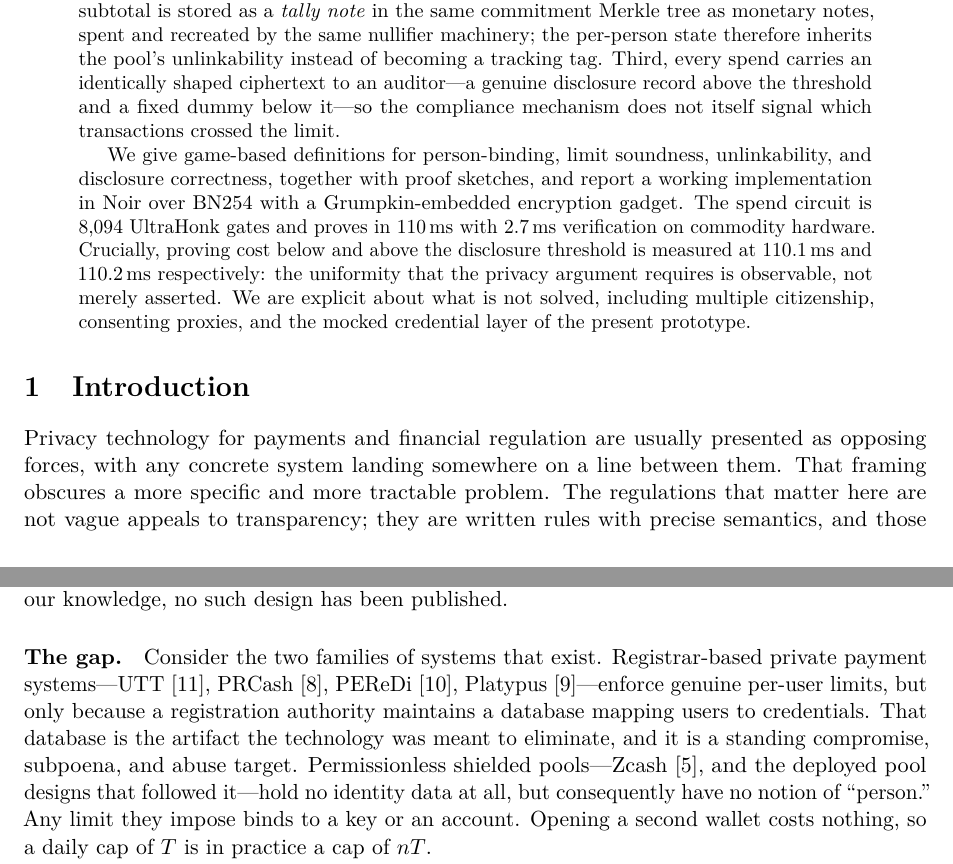
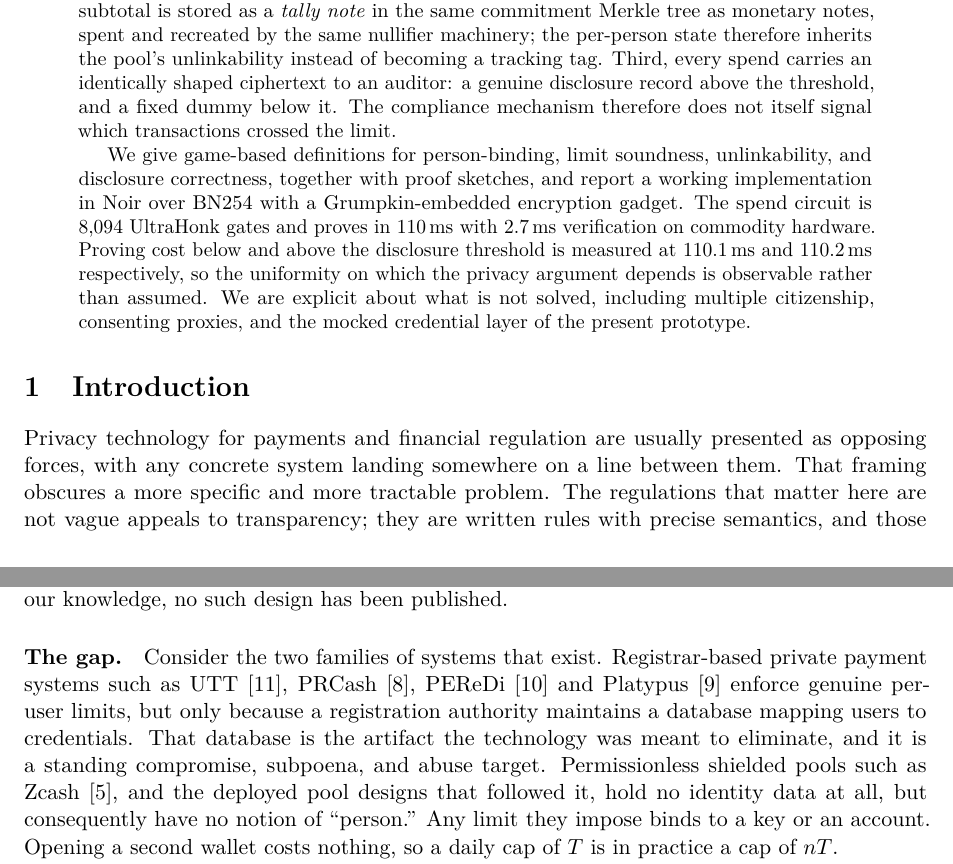
Before and after one commit to yashhzd/capita, a LaTeX paper (paper/capita.tex): two parts of pages 1 and 2 of 13, joined at a grey line, cut so that both start at the same text. Compiled offline with pdfLaTeX.

Commit message:
docs(paper): replace em-dash asides with plain punctuation

```diff
--- a/paper/capita.tex
+++ b/paper/capita.tex
@@ -60,9 +60,9 @@ Kattankulathur, India 603203 & Kattankulathur, India 603203 \\
 \begin{abstract}
 Financial regulation in both the United States and the European Union requires transaction limits to be enforced \emph{per person}, aggregated across every account that person controls. Title 31 CFR 1010.313(b) obliges a bank to aggregate same-person currency transactions across accounts within one business day; Article 35(8) of the European digital euro proposal mandates per-person holding limits spanning all payment service providers. No private payment system can satisfy either rule. Systems that enforce per-user limits do so through a registration authority holding a database of enrolled identities, which reintroduces the central record that privacy technology exists to avoid; permissionless shielded pools avoid the registry but can bind limits only to accounts, and accounts are free to create, so a limit of $T$ becomes $nT$ for a user willing to open $n$ wallets.
 
-We present Capita, a construction that occupies the empty cell: cumulative per-person spending limits in a permissionless shielded pool, with no registrar, no central identity database, and no persistent linkable identifier. Three ideas combine. First, identity is derived from a government-signed electronic passport rather than issued by an operator, so the sybil bound requires no enrollment authority. Second, and centrally, the per-person running subtotal is stored as a \emph{tally note} in the same commitment Merkle tree as monetary notes, spent and recreated by the same nullifier machinery; the per-person state therefore inherits the pool's unlinkability instead of becoming a tracking tag. Third, every spend carries an identically shaped ciphertext to an auditor---a genuine disclosure record above the threshold and a fixed dummy below it---so the compliance mechanism does not itself signal which transactions crossed the limit.
+We present Capita, a construction that occupies the empty cell: cumulative per-person spending limits in a permissionless shielded pool, with no registrar, no central identity database, and no persistent linkable identifier. Three ideas combine. First, identity is derived from a government-signed electronic passport rather than issued by an operator, so the sybil bound requires no enrollment authority. Second, and centrally, the per-person running subtotal is stored as a \emph{tally note} in the same commitment Merkle tree as monetary notes, spent and recreated by the same nullifier machinery; the per-person state therefore inherits the pool's unlinkability instead of becoming a tracking tag. Third, every spend carries an identically shaped ciphertext to an auditor: a genuine disclosure record above the threshold, and a fixed dummy below it. The compliance mechanism therefore does not itself signal which transactions crossed the limit.
 
-We give game-based definitions for person-binding, limit soundness, unlinkability, and disclosure correctness, together with proof sketches, and report a working implementation in Noir over BN254 with a Grumpkin-embedded encryption gadget. The spend circuit is 8{,}094 UltraHonk gates and proves in 110\,ms with 2.7\,ms verification on commodity hardware. Crucially, proving cost below and above the disclosure threshold is measured at 110.1\,ms and 110.2\,ms respectively: the uniformity that the privacy argument requires is observable, not merely asserted. We are explicit about what is not solved, including multiple citizenship, consenting proxies, and the mocked credential layer of the present prototype.
+We give game-based definitions for person-binding, limit soundness, unlinkability, and disclosure correctness, together with proof sketches, and report a working implementation in Noir over BN254 with a Grumpkin-embedded encryption gadget. The spend circuit is 8{,}094 UltraHonk gates and proves in 110\,ms with 2.7\,ms verification on commodity hardware. Proving cost below and above the disclosure threshold is measured at 110.1\,ms and 110.2\,ms respectively, so the uniformity on which the privacy argument depends is observable rather than assumed. We are explicit about what is not solved, including multiple citizenship, consenting proxies, and the mocked credential layer of the present prototype.
 \end{abstract}
 
 \section{Introduction}
@@ -73,7 +73,7 @@ Privacy technology for payments and financial regulation are usually presented a
 Title 31 of the U.S. Code of Federal Regulations, \S\,1010.313(b), requires a financial institution to aggregate multiple currency transactions and file a report when the total exceeds the threshold \emph{for the same person on the same business day}, across all of that person's accounts~\cite{cfr1010313}. The per-person scope is deliberate: aggregating per account would leave the rule trivially defeated by splitting funds. In December 2020, FinCEN proposed extending essentially this rule to convertible virtual currency~\cite{fincennprm}. In the European Union, Article 35(8) of the digital euro proposal mandates per-person holding limits that hold across \emph{all} payment service providers~\cite{digitaleuro}. The European Central Bank's implementation is a central registry of user identifiers, the Single Access Point. The joint opinion of the European Data Protection Board and the European Data Protection Supervisor challenged that design on proportionality grounds and stated that decentralized storage of such identifiers is technically feasible~\cite{edpb2023}. To our knowledge, no such design has been published.
 
 \paragraph{The gap.}
-Consider the two families of systems that exist. Registrar-based private payment systems---UTT~\cite{utt}, PRCash~\cite{prcash}, PEReDi~\cite{peredi}, Platypus~\cite{platypus}---enforce genuine per-user limits, but only because a registration authority maintains a database mapping users to credentials. That database is the artifact the technology was meant to eliminate, and it is a standing compromise, subpoena, and abuse target. Permissionless shielded pools---Zcash~\cite{zcash}, and the deployed pool designs that followed it---hold no identity data at all, but consequently have no notion of ``person.'' Any limit they impose binds to a key or an account. Opening a second wallet costs nothing, so a daily cap of $T$ is in practice a cap of $nT$.
+Consider the two families of systems that exist. Registrar-based private payment systems such as UTT~\cite{utt}, PRCash~\cite{prcash}, PEReDi~\cite{peredi} and Platypus~\cite{platypus} enforce genuine per-user limits, but only because a registration authority maintains a database mapping users to credentials. That database is the artifact the technology was meant to eliminate, and it is a standing compromise, subpoena, and abuse target. Permissionless shielded pools such as Zcash~\cite{zcash}, and the deployed pool designs that followed it, hold no identity data at all, but consequently have no notion of ``person.'' Any limit they impose binds to a key or an account. Opening a second wallet costs nothing, so a daily cap of $T$ is in practice a cap of $nT$.
 
 The empty cell is therefore: \emph{person-bound limits, permissionless, no registry}. Filling it requires solving a problem that is easy to state and easy to get wrong. A person must carry cumulative state across transactions, or a limit is meaningless. But if that state is addressed by a persistent identifier, the identifier appears alongside every transaction the person makes and links them all. The naive construction does not merely leak; it manufactures a durable pseudonym and attaches it to the payment layer, which is strictly worse for the user than the account-bound systems it was meant to improve on.
 
```
Also changed, not shown: paper/capita.pdf, paper/capita.tex (10 more changed lines).
